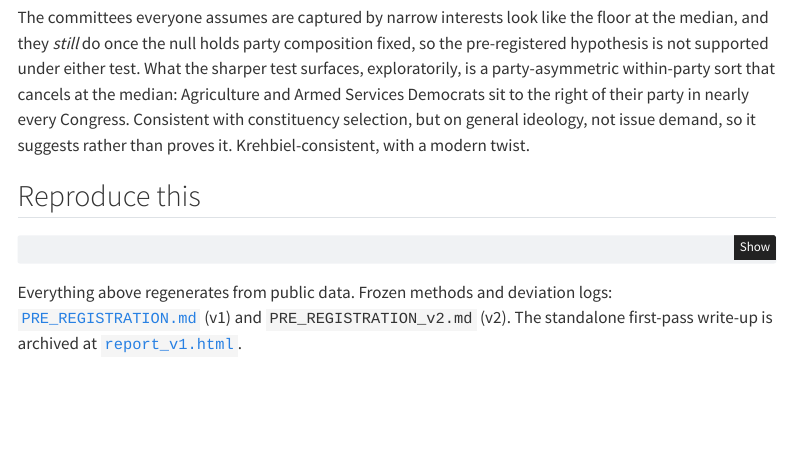
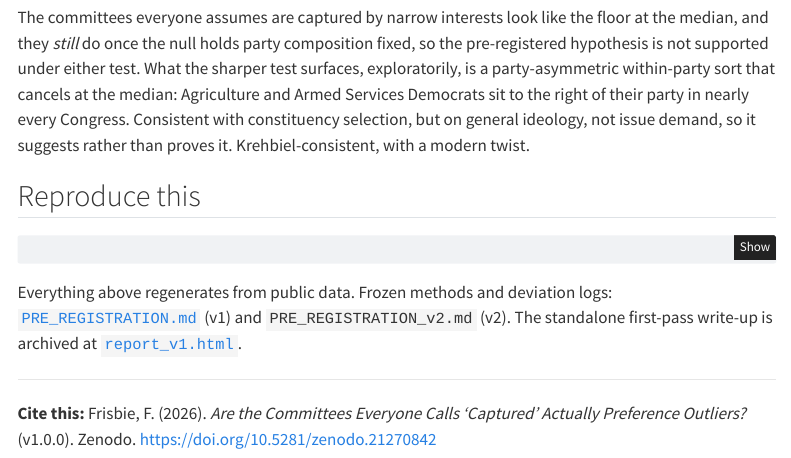
Before and after one commit to frankfrisbieiv-creator/committee-preference-outliers, a Quarto document (report.qmd): the page in a window 1100 px wide, from 5850 px down. Rendered offline with R 4.5, knitr and Pandoc in place of Quarto, with nearby package versions; menus at the side of the page are left out.

Commit message:
Add Zenodo DOI badge (README) and citation (report footer)
Co-Authored-By: Claude Opus 4.8 <noreply@anthropic.com>

````diff
--- a/report.qmd
+++ b/report.qmd
@@ -221,3 +221,7 @@ quarto render report.qmd            # rebuild this page
 ```
 
 Everything above regenerates from public data. Frozen methods and deviation logs: [`PRE_REGISTRATION.md`](PRE_REGISTRATION.md) (v1) and `PRE_REGISTRATION_v2.md` (v2). The standalone first-pass write-up is archived at [`report_v1.html`](report_v1.html).
+
+---
+
+**Cite this:** Frisbie, F. (2026). *Are the Committees Everyone Calls 'Captured' Actually Preference Outliers?* (v1.0.0). Zenodo. <https://doi.org/10.5281/zenodo.21270842>
````
Also changed, not shown: README.md, 1 other file.
